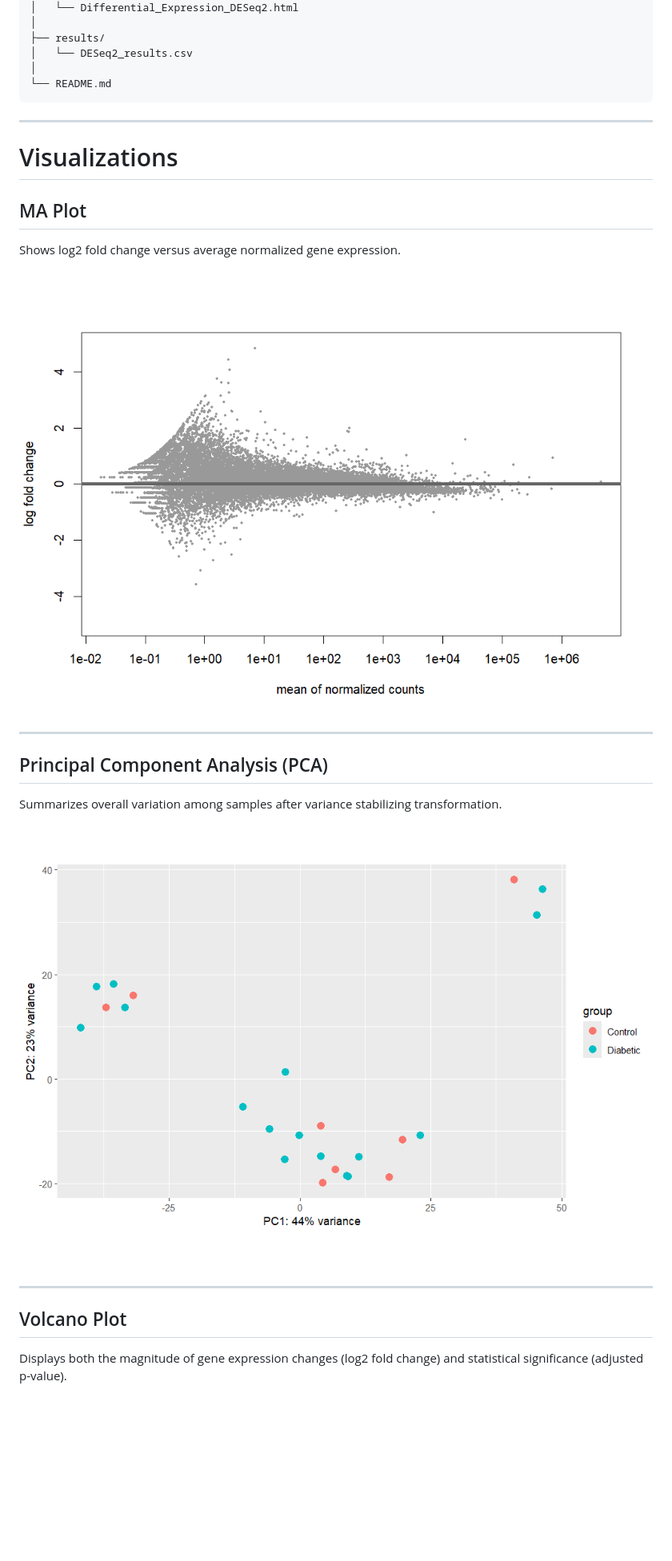
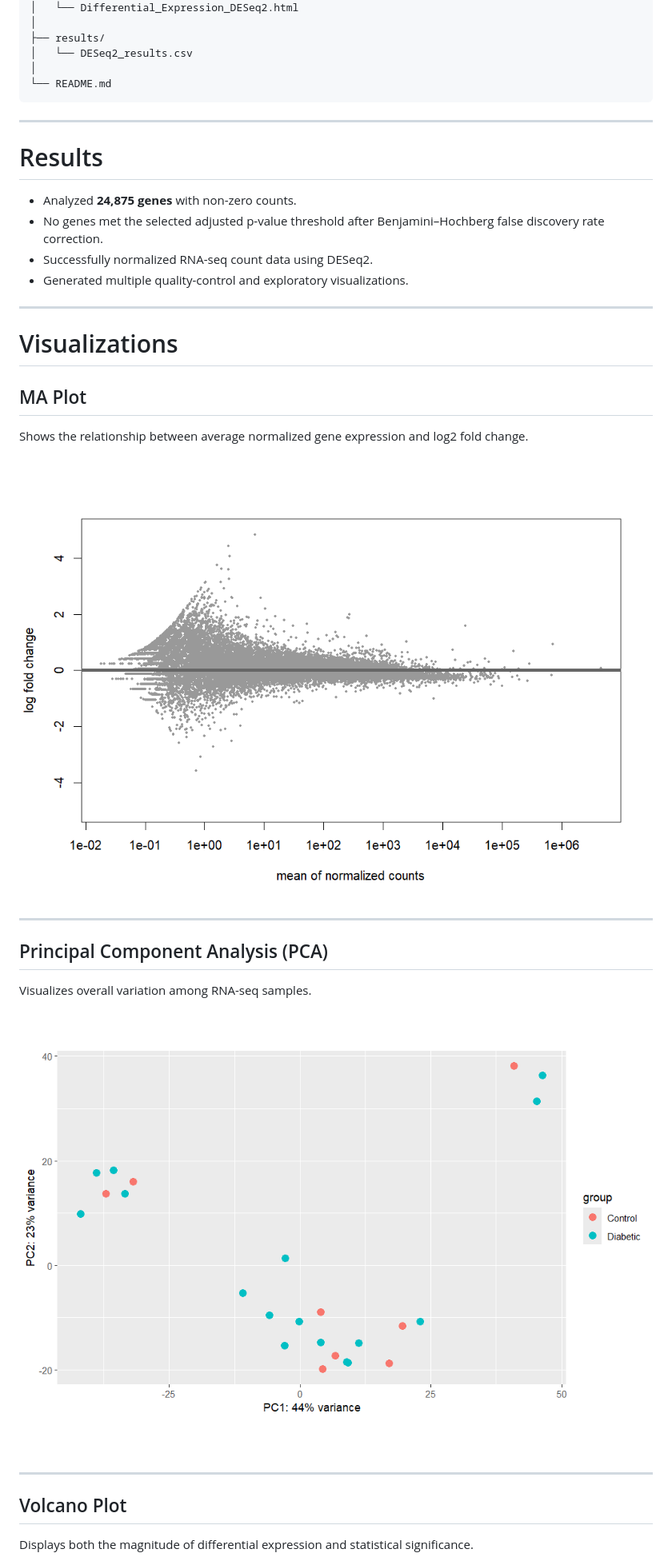
Before and after one commit to shrupadh/RNASeq-Differential-Expression-DESeq2, a Markdown page: README.md, the part around one of its changes. Shown at 80% size. Drawn GitHub-style; blank space fills up the shorter version.

```diff
--- a/README.md
+++ b/README.md
@@ -104,9 +104,18 @@ RNASeq-Differential-Expression-DESeq2/
 
 ---
 
+# Results
+
+- Analyzed **24,875 genes** with non-zero counts.
+- No genes met the selected adjusted p-value threshold after Benjamini–Hochberg false discovery rate correction.
+- Successfully normalized RNA-seq count data using DESeq2.
+- Generated multiple quality-control and exploratory visualizations.
+
+---
+
 # Visualizations
 
 ## MA Plot
 
-Shows log2 fold change versus average normalized gene expression.
+Shows the relationship between average normalized gene expression and log2 fold change.
 
@@ -116,5 +125,5 @@ Shows log2 fold change versus average normalized gene expression.
 
 ## Principal Component Analysis (PCA)
 
-Summarizes overall variation among samples after variance stabilizing transformation.
+Visualizes overall variation among RNA-seq samples.
 
@@ -124,5 +133,5 @@ Summarizes overall variation among samples after variance stabilizing transforma
 
 ## Volcano Plot
 
-Displays both the magnitude of gene expression changes (log2 fold change) and statistical significance (adjusted p-value).
+Displays both the magnitude of differential expression and statistical significance.
 
```
Also changed, not shown: other parts of README.md (+26 -46 lines).
